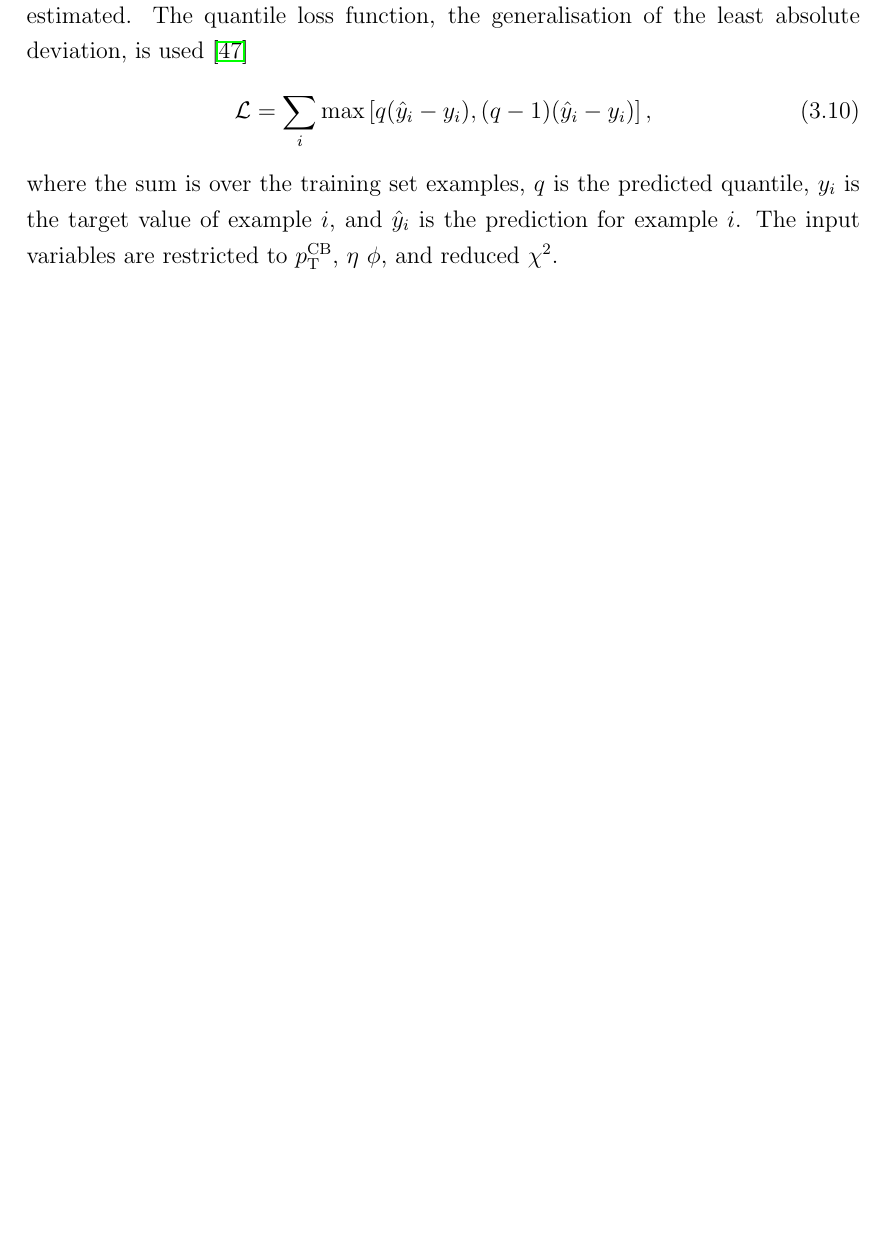
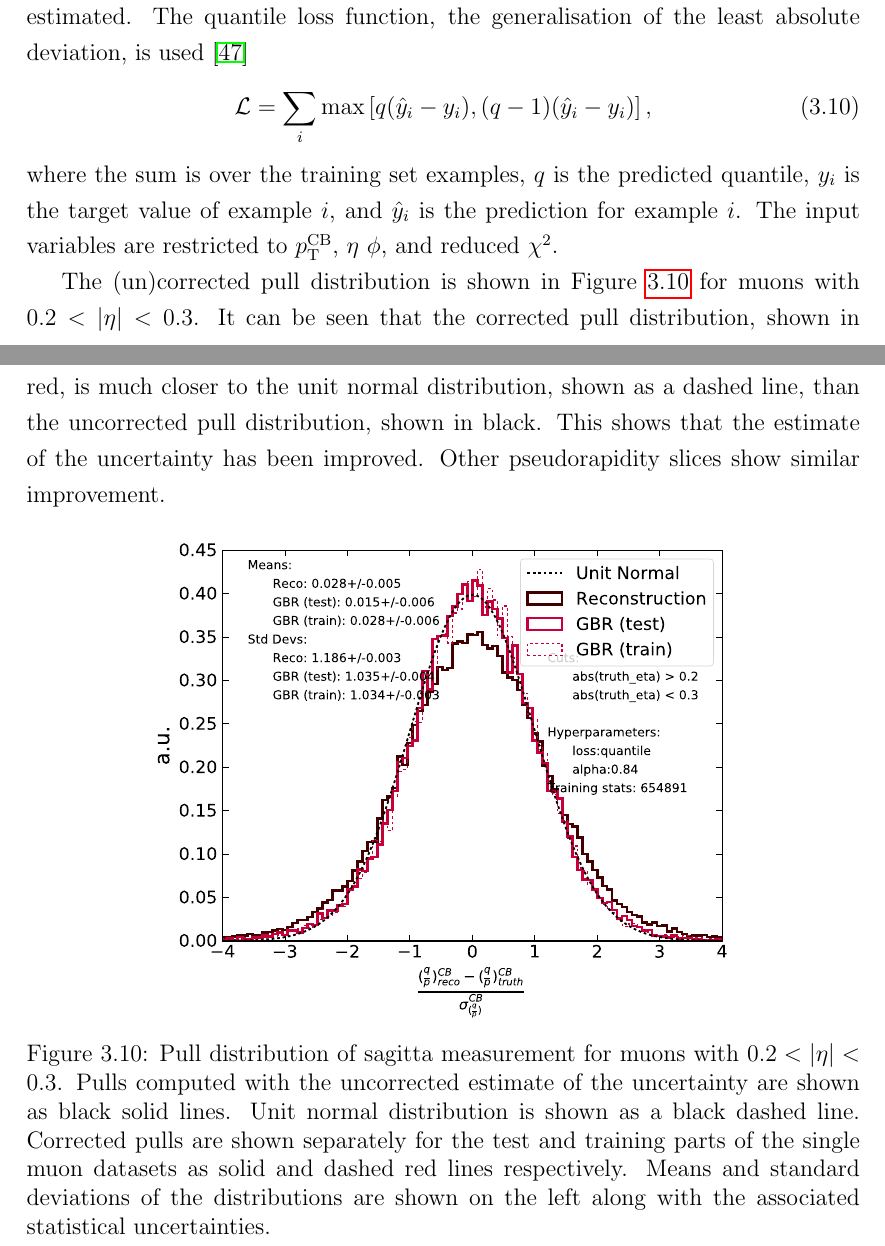
Before and after one commit to mzgubic/thesis, a LaTeX thesis (Hmumu.tex, which reads chapters/muons.tex): part of page 50 of 57 before the commit and two parts of pages 50 and 51 of 58 after it, the two joined at a grey line, cut so that both start at the same text, the shorter picture padded with empty space. Compiled offline with pdfLaTeX.

Commit message:
add single muon dataset for vader uncertainty

```diff
--- a/chapters/muons.tex
+++ b/chapters/muons.tex
@@ -703,3 +703,24 @@ where the sum is over the training set examples, $q$ is the predicted quantile,
 $y_i$ is the target value of example $i$, and $\hat{y}_i$ is the prediction
 for example $i$. The input variables are restricted to $\pt^\text{CB}$, $\eta$
 $\phi$, and reduced $\chi^2$.
+
+The (un)corrected pull distribution is shown in Figure \ref{fig:muon:std-single}
+for muons with $0.2 < |\eta| < 0.3$.
+It can be seen that the corrected pull distribution, shown in red, is much closer
+to the unit normal distribution, shown as a dashed line, than the uncorrected
+pull distribution, shown in black. This shows that the estimate of the
+uncertainty has been improved. Other pseudorapidity slices show similar improvement.
+\begin{figure}[h!]
+  \centering
+  \includegraphics[width=0.7\textwidth]{figures/muons/vader-std-single}
+  \caption[VADER4$\mu$ uncertainty correction on the single muon dataset]
+  {Pull distribution of sagitta measurement for muons with $0.2 < |\eta| < 0.3$.
+  Pulls computed with the uncorrected estimate of the uncertainty are shown
+  as black solid lines. Unit normal distribution is shown as a black dashed
+  line. Corrected pulls are shown separately for the test and training parts
+  of the single muon datasets as solid and dashed red lines respectively.
+  Means and standard deviations of the distributions are shown on the left
+  along with the associated statistical uncertainties.
+  }
+  \label{fig:muon:std-single}
+\end{figure}
```
Also changed, not shown: chapters/muons.tex (2 more changed lines).
